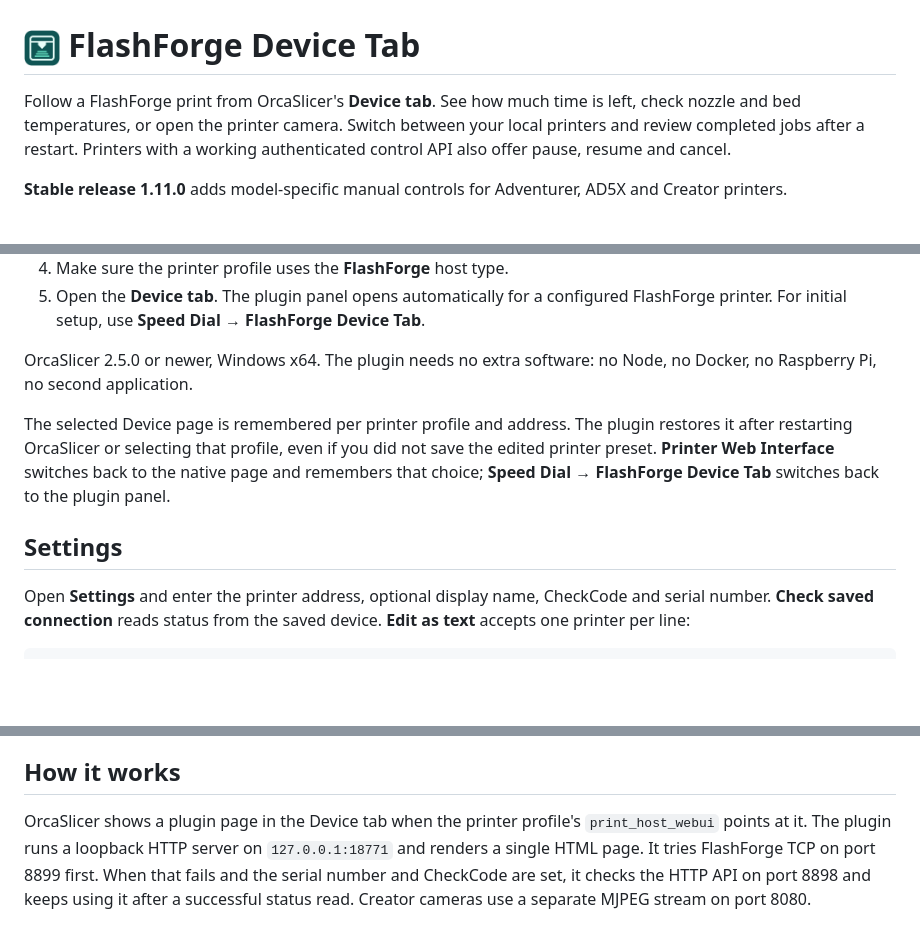
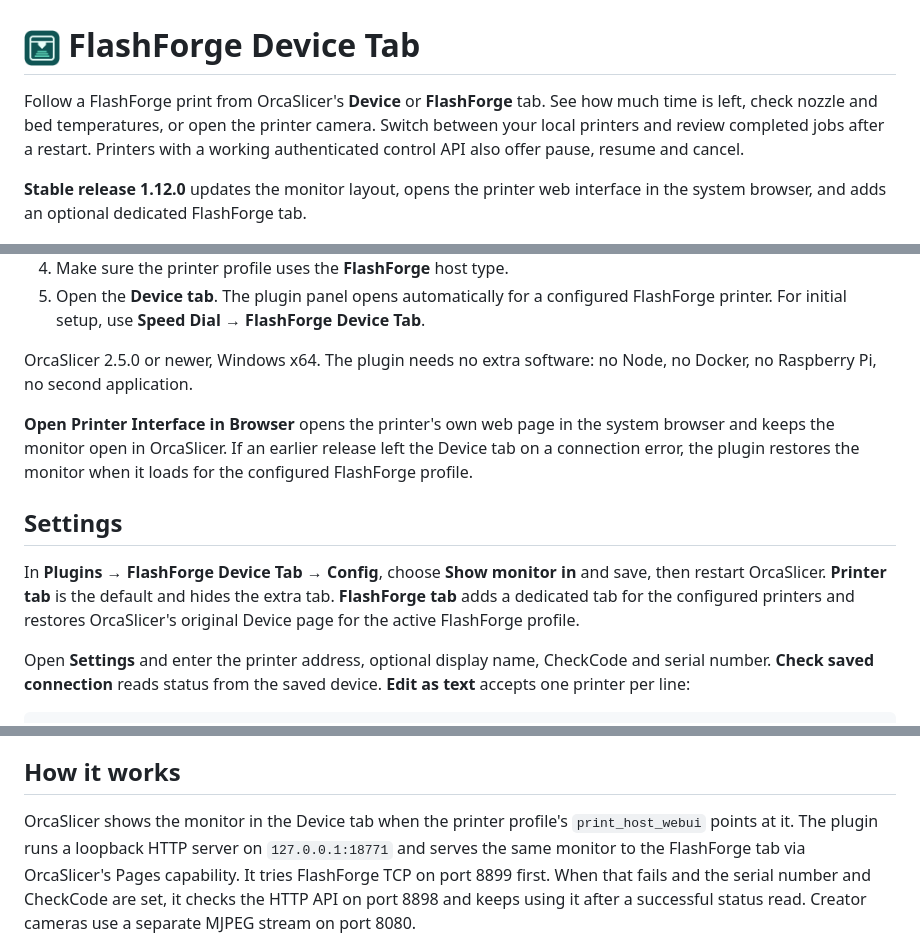
Before and after one commit to UshMask/flashforge-device-tab, a Markdown page: README.md, 3 parts joined by grey strips. Drawn GitHub-style; blank space fills up the shorter version.

Commit message:
Release FlashForge Device Tab 1.12.0

```diff
--- a/README.md
+++ b/README.md
@@ -1,12 +1,12 @@
 # <img src="docs/icon.png" width="36" height="36" alt=""> FlashForge Device Tab
 
-Follow a FlashForge print from OrcaSlicer's **Device tab**. See how much time
+Follow a FlashForge print from OrcaSlicer's **Device** or **FlashForge** tab. See how much time
 is left, check nozzle and bed temperatures, or open the printer camera.
 Switch between your local printers and review completed jobs after a restart.
 Printers with a working authenticated control API also offer pause, resume and cancel.
 
-**Stable release 1.11.0** adds model-specific manual controls for Adventurer,
-AD5X and Creator printers.
+**Stable release 1.12.0** updates the monitor layout, opens the printer web
+interface in the system browser, and adds an optional dedicated FlashForge tab.
 
 [![Live print monitoring in the Device tab](docs/01-live-monitor.png)](docs/panel.png)
 
@@ -65,13 +65,17 @@ and 120 minutes. The manual controls were verified with simulated printers.
 OrcaSlicer 2.5.0 or newer, Windows x64. The plugin needs no extra software: no
 Node, no Docker, no Raspberry Pi, no second application.
 
-The selected Device page is remembered per printer profile and address. The plugin
-restores it after restarting OrcaSlicer or selecting that profile, even if you did
-not save the edited printer preset. **Printer Web Interface** switches back to the
-native page and remembers that choice; **Speed Dial → FlashForge Device Tab**
-switches back to the plugin panel.
+**Open Printer Interface in Browser** opens the printer's own web page in the
+system browser and keeps the monitor open in OrcaSlicer. If an earlier release
+left the Device tab on a connection error, the plugin restores the monitor
+when it loads for the configured FlashForge profile.
 
 ## Settings
+
+In **Plugins → FlashForge Device Tab → Config**, choose **Show monitor in** and
+save, then restart OrcaSlicer. **Printer tab** is the default and hides the extra
+tab. **FlashForge tab** adds a dedicated tab for the configured printers and
+restores OrcaSlicer's original Device page for the active FlashForge profile.
 
 Open **Settings** and enter the printer address, optional display name, CheckCode
 and serial number. **Check saved connection** reads status from the saved
@@ -122,9 +126,10 @@ Remove addresses, serial numbers and CheckCodes from any shared screenshots or l
 
 ## How it works
 
-OrcaSlicer shows a plugin page in the Device tab when the printer profile's
+OrcaSlicer shows the monitor in the Device tab when the printer profile's
 `print_host_webui` points at it. The plugin runs a loopback HTTP server on
-`127.0.0.1:18771` and renders a single HTML page. It tries FlashForge TCP on
+`127.0.0.1:18771` and serves the same monitor to the FlashForge tab via OrcaSlicer's
+Pages capability. It tries FlashForge TCP on
 port 8899 first. When that fails and the serial number and CheckCode are set,
 it checks the HTTP API on port 8898 and keeps using it after a successful
 status read. Creator cameras use a separate MJPEG stream on port 8080.
```
Also changed, not shown: other parts of README.md (+1 -1 lines), CHANGELOG.md (+10 -0 lines), docs/04-manual-control.jpg, 3 other files.
